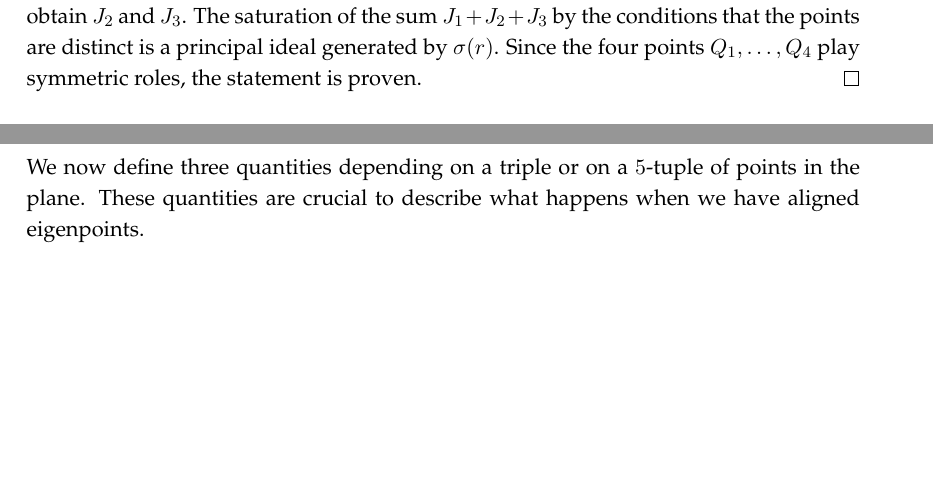
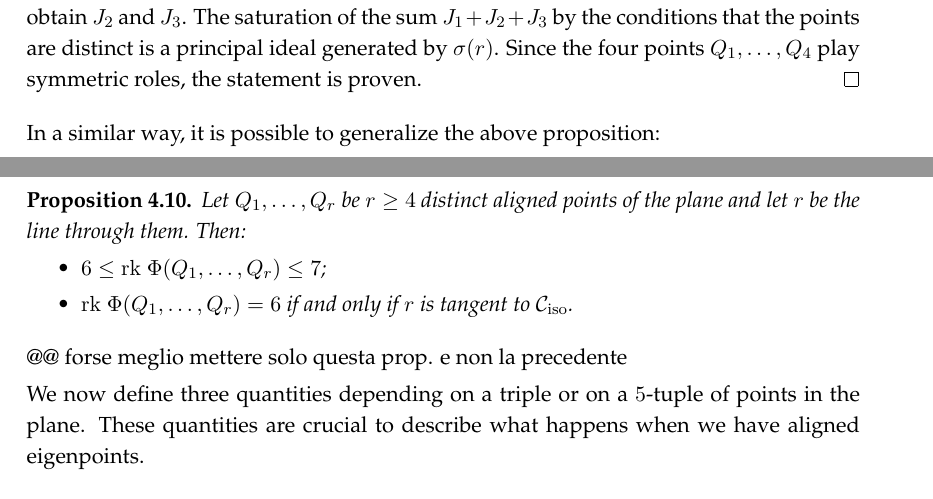
Before and after one commit to MatteoGallet/AlignedEigenpoints, a LaTeX document (disubbidienza.tex): two parts of pages 8 and 9 of 25 before the commit and two parts of pages 8 and 9 of 26 after it, joined at a grey line, cut so that both start at the same text, the shorter picture padded with empty space. Compiled offline with pdfLaTeX.

Commit message:
Aggiunta proposizione denominata'proposition:n_aligned'

```diff
--- a/disubbidienza.tex
+++ b/disubbidienza.tex
@@ -617,6 +617,20 @@ to~$\iso$.
   The saturation of the sum $J_1 + J_2 + J_3$ by the conditions that the points are distinct is a principal ideal generated by~$\sigma(r)$.
   Since the four points $Q_1, \dotsc, Q_4$ play symmetric roles, the statement is proven.
 \end{proof}
+
+In a similar way, it is possible to generalize the above proposition:
+\begin{prop}
+\label{proposition:n_aligned}
+Let $Q_1, \dotsc, Q_r$ be $r\geq 4$ distinct aligned points of the plane and
+let $r$ be the line through them. Then:
+\begin{itemize}
+\item $6 \leq \rk  \ \Phi(Q_1, \dotsc, Q_r) \leq 7$;
+\item $\rk  \ \Phi(Q_1, \dotsc, Q_r) = 6$ if and only if $r$ is tangent
+to~$\iso$.
+\end{itemize}
+\end{prop}
+@@ forse meglio mettere solo questa prop. e non la precedente
+
 
 We now define three quantities depending on a triple or on a $5$-tuple of points in the plane.
 These quantities are crucial to describe what happens when we have aligned eigenpoints.
```
